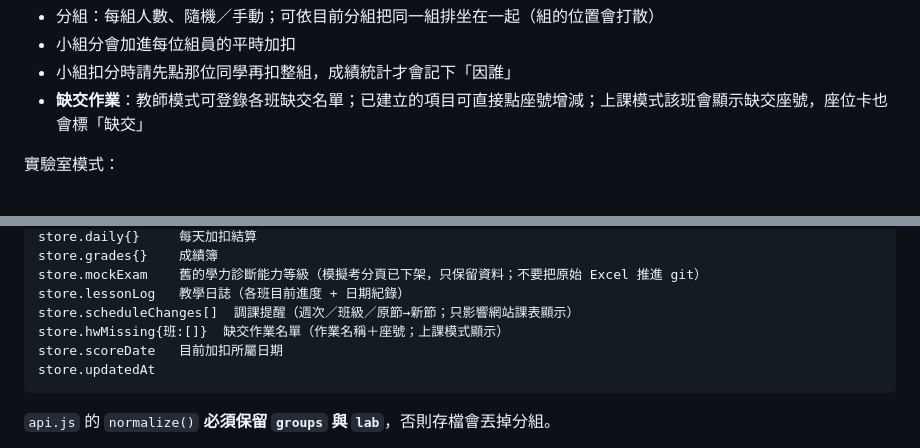
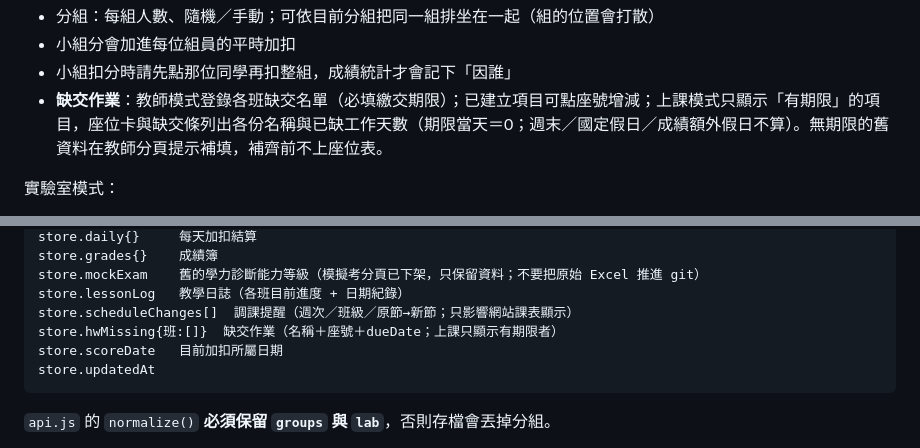
Before and after one commit to fish0048-ai/class-seating-chart, a Markdown page: docs/專案現況.md, 2 parts joined by grey strips. Drawn GitHub-style.

Commit message:
docs: 說明缺交作業繳交期限與工作天顯示
Co-authored-by: Cursor <cursoragent@cursor.com>

````diff
--- a/docs/專案現況.md
+++ b/docs/專案現況.md
@@ -30,7 +30,7 @@ GitHub Pages 來源：倉庫的 `docs/` 資料夾（`master`）
 - 分組：每組人數、隨機／手動；可依目前分組把同一組排坐在一起（組的位置會打散）
 - 小組分會加進每位組員的平時加扣
 - 小組扣分時請先點那位同學再扣整組，成績統計才會記下「因誰」
-- **缺交作業**：教師模式可登錄各班缺交名單；已建立的項目可直接點座號增減；上課模式該班會顯示缺交座號，座位卡也會標「缺交」
+- **缺交作業**：教師模式登錄各班缺交名單（必填繳交期限）；已建立項目可點座號增減；上課模式只顯示「有期限」的項目，座位卡與缺交條列出各份名稱與已缺工作天數（期限當天＝0；週末／國定假日／成績額外假日不算）。無期限的舊資料在教師分頁提示補填，補齊前不上座位表。
 
 實驗室模式：
 
@@ -128,7 +128,7 @@ store.grades{}    成績簿
 store.mockExam    舊的學力診斷能力等級（模擬考分頁已下架，只保留資料；不要把原始 Excel 推進 git）
 store.lessonLog   教學日誌（各班目前進度 + 日期紀錄）
 store.scheduleChanges[]  調課提醒（週次／班級／原節→新節；只影響網站課表顯示）
-store.hwMissing{班:[]}  缺交作業名單（作業名稱＋座號；上課模式顯示）
+store.hwMissing{班:[]}  缺交作業（名稱＋座號＋dueDate；上課只顯示有期限者）
 store.scoreDate   目前加扣所屬日期
 store.updatedAt
 ```
````
